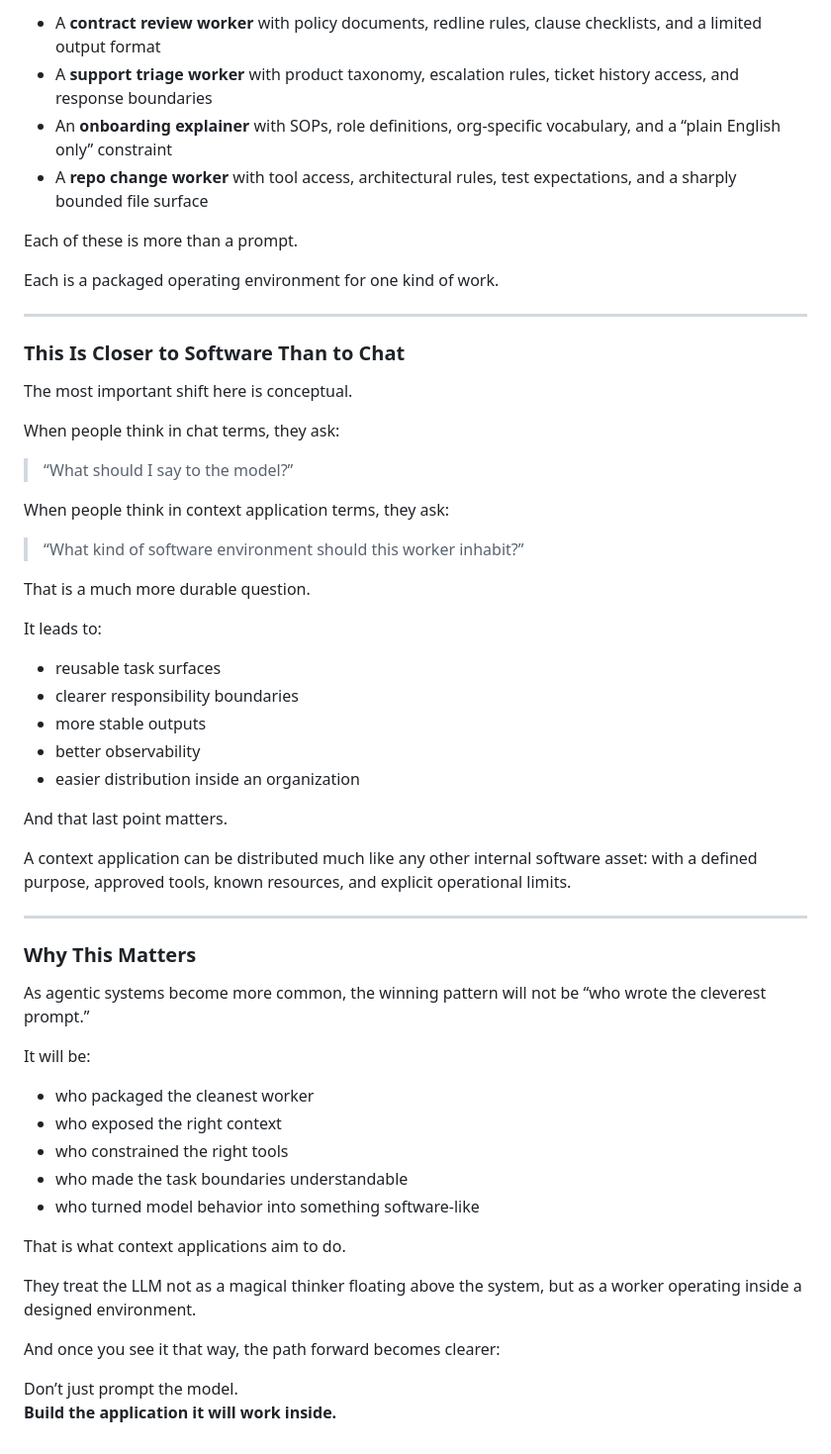
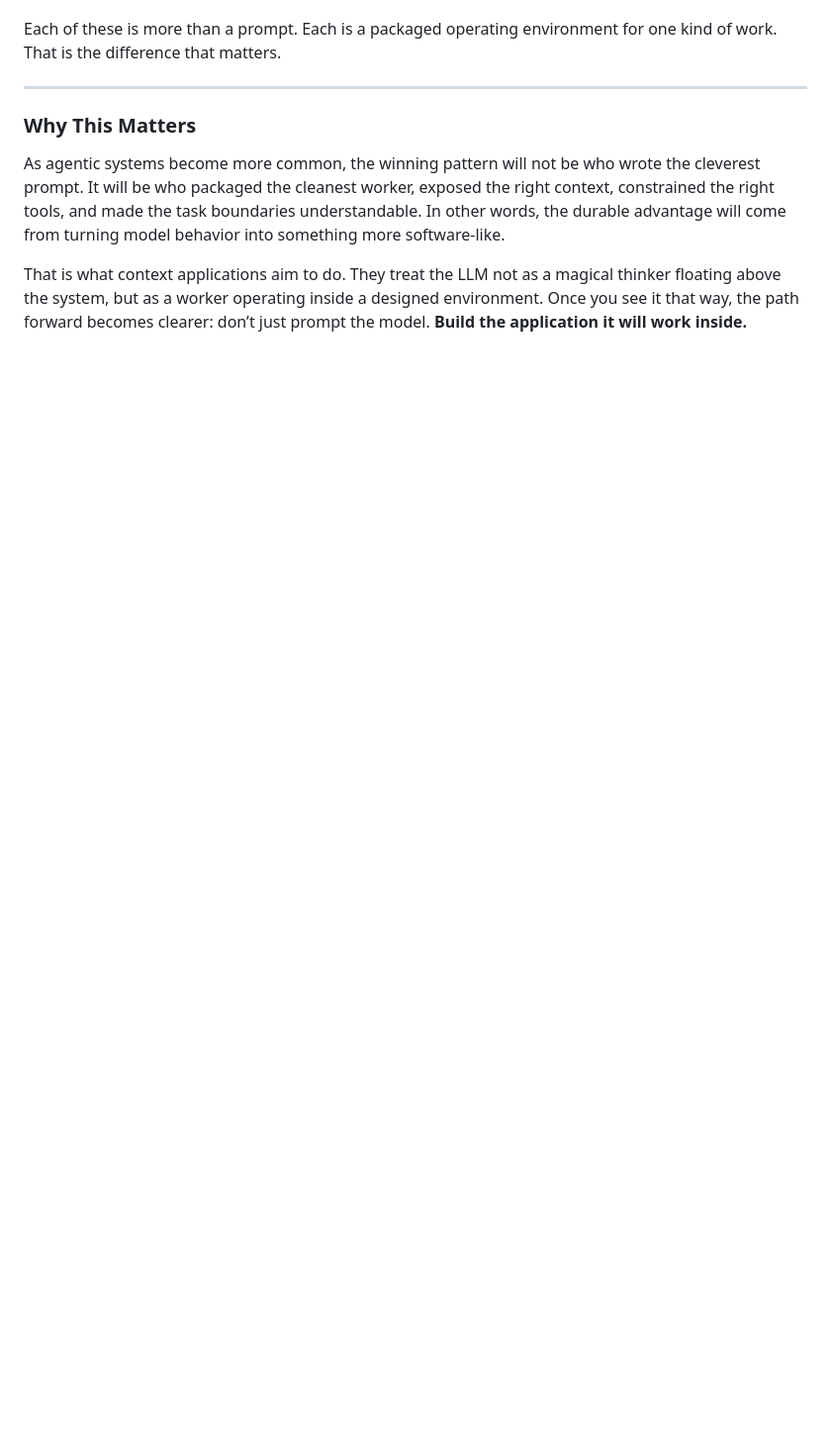
Before and after one commit to glcapps/ThinkingWithMinions, a Markdown page: context-applications.md, the part around one of its changes. Shown at 99% size. Drawn GitHub-style; blank space fills up the shorter version.

```diff
--- a/context-applications.md
+++ b/context-applications.md
@@ -147,60 +58,10 @@ Here is what a context application might look like in practice:
 
-- A **contract review worker** with policy documents, redline rules, clause checklists, and a limited output format
-- A **support triage worker** with product taxonomy, escalation rules, ticket history access, and response boundaries
-- An **onboarding explainer** with SOPs, role definitions, org-specific vocabulary, and a “plain English only” constraint
-- A **repo change worker** with tool access, architectural rules, test expectations, and a sharply bounded file surface
-
-Each of these is more than a prompt.
-
-Each is a packaged operating environment for one kind of work.
-
----
-
-### This Is Closer to Software Than to Chat
-
-The most important shift here is conceptual.
-
-When people think in chat terms, they ask:
-
-> “What should I say to the model?”
-
-When people think in context application terms, they ask:
-
-> “What kind of software environment should this worker inhabit?”
-
-That is a much more durable question.
-
-It leads to:
-
-- reusable task surfaces
-- clearer responsibility boundaries
-- more stable outputs
-- better observability
-- easier distribution inside an organization
-
-And that last point matters.
-
-A context application can be distributed much like any other internal software asset: with a defined purpose, approved tools, known resources, and explicit operational limits.
+Each of these is more than a prompt. Each is a packaged operating environment for one kind of work. That is the difference that matters.
 
 ---
 
 ### Why This Matters
 
-As agentic systems become more common, the winning pattern will not be “who wrote the cleverest prompt.”
+As agentic systems become more common, the winning pattern will not be who wrote the cleverest prompt. It will be who packaged the cleanest worker, exposed the right context, constrained the right tools, and made the task boundaries understandable. In other words, the durable advantage will come from turning model behavior into something more software-like.
 
-It will be:
-
-- who packaged the cleanest worker
-- who exposed the right context
-- who constrained the right tools
-- who made the task boundaries understandable
-- who turned model behavior into something software-like
-
-That is what context applications aim to do.
-
-They treat the LLM not as a magical thinker floating above the system, but as a worker operating inside a designed environment.
-
-And once you see it that way, the path forward becomes clearer:
-
-Don’t just prompt the model.
-**Build the application it will work inside.**
+That is what context applications aim to do. They treat the LLM not as a magical thinker floating above the system, but as a worker operating inside a designed environment. Once you see it that way, the path forward becomes clearer: don’t just prompt the model. **Build the application it will work inside.**
```
Also changed, not shown: other parts of context-applications.md (+18 -107 lines).
